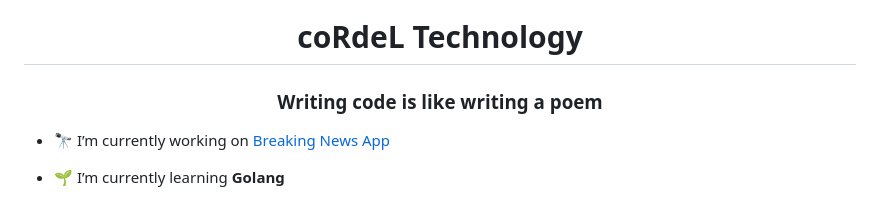
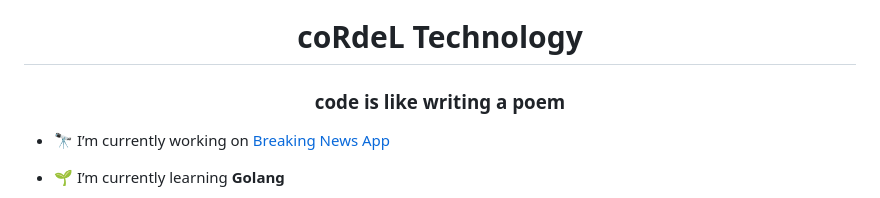
Before and after one commit to cordeltech/cordeltech, a Markdown page: README.md, the part around the change. Drawn GitHub-style.

```diff
--- a/README.md
+++ b/README.md
@@ -1,6 +1,6 @@
 <img src="https://i.imgur.com/G6xDxTS.png" />
 <h1 align="center">coRdeL Technology</h1>
-<h3 align="center">Writing code is like writing a poem</h3>
+<h3 align="center">code is like writing a poem</h3>
 
 - 🔭 I’m currently working on [Breaking News App](https://github.com/codethi/breaking-news)
 
```
